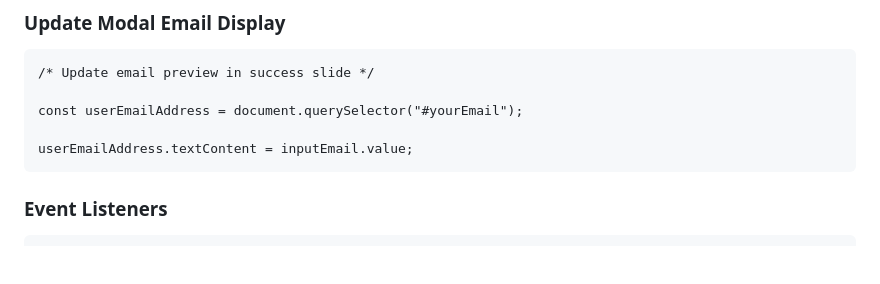
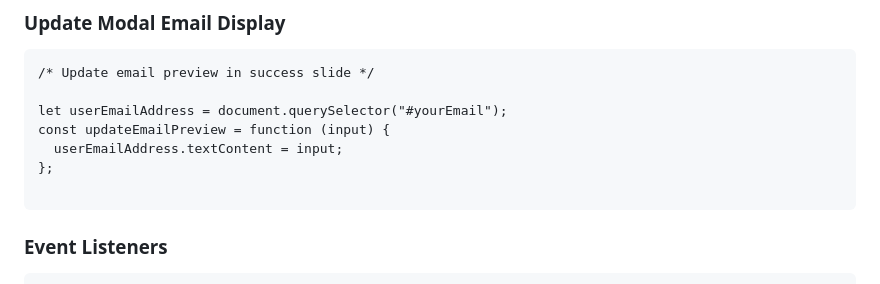
Before and after one commit to unnamed-lab/coding-challenge-02, a Markdown page: ReadMe.md, the part around the change. Drawn GitHub-style; blank space fills up the shorter version.

Commit message:
Email Preview Tweak - #0004

````diff
--- a/ReadMe.md
+++ b/ReadMe.md
@@ -75,9 +75,11 @@ const modalPopUp = function (bool = true) {
 ```
 /* Update email preview in success slide */
 
-const userEmailAddress = document.querySelector("#yourEmail");
+let userEmailAddress = document.querySelector("#yourEmail");
+const updateEmailPreview = function (input) {
+  userEmailAddress.textContent = input;
+};
 
-userEmailAddress.textContent = inputEmail.value;
 ```
 
 ### Event Listeners
````
